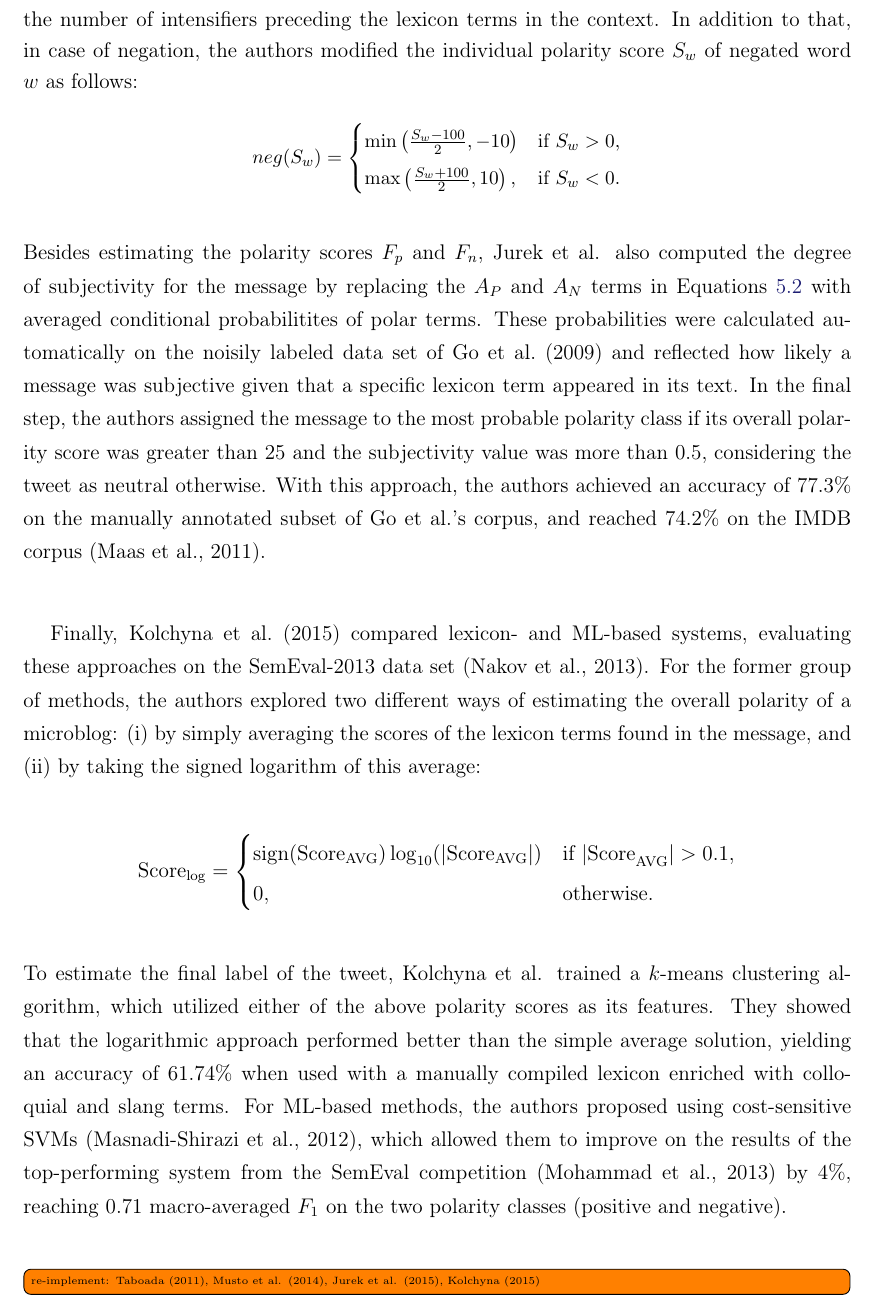
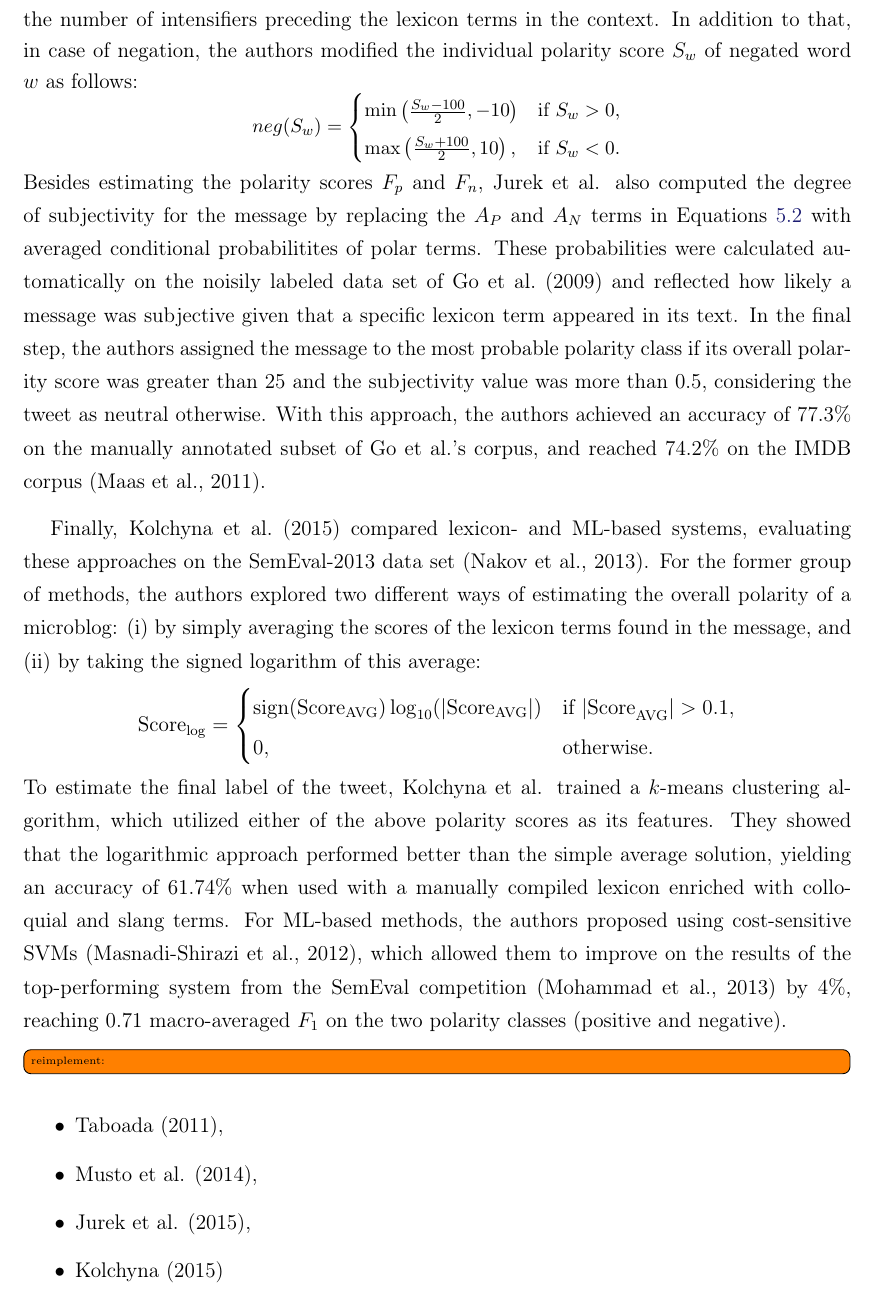
Before and after one commit to WladimirSidorenko/Dissertation, a LaTeX thesis (sidarenka_thesis.tex, which reads sentiment_cgsa.tex): part of page 131 of 175, cut so that both start at the same text. Compiled offline with pdfLaTeX.

Commit message:
reordered list of related work on ML-based methods that need to be described

```diff
--- a/sentiment_cgsa.tex
+++ b/sentiment_cgsa.tex
@@ -268,8 +268,14 @@ of the top-performing system from the SemEval
 competition~\cite{Mohammad:13} by 4\%, reaching 0.71~macro-averaged
 \F{} on the two polarity classes (positive and negative).
 
-\todo[inline]{re-implement: Taboada (2011), Musto et al. (2014), Jurek
-  et al. (2015), Kolchyna (2015)}
+\todo[inline]{reimplement:}
+
+\begin{itemize}
+\item Taboada (2011),
+\item Musto et al. (2014),
+\item Jurek et al. (2015),
+\item Kolchyna (2015)
+\end{itemize}
 
 \begin{table}[h]
   \begin{center}
```
